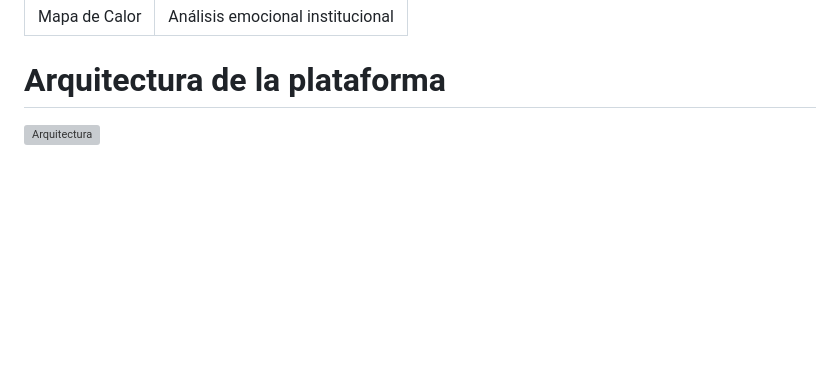
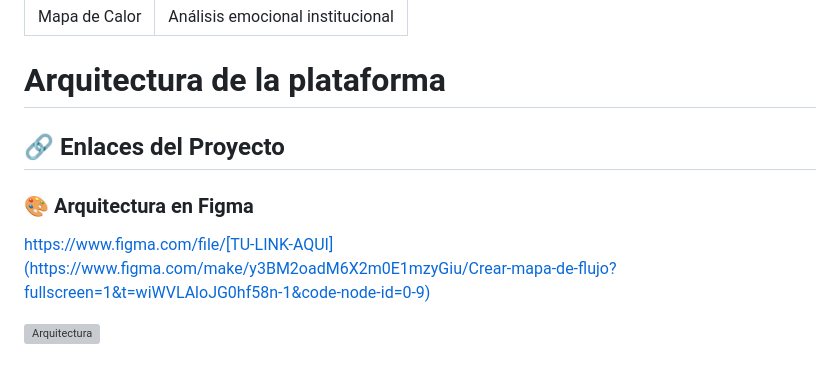
Before and after one commit to alparrenob-ship-it/LOS-WOLVES, a Markdown page: README.md, the part around the change. Drawn GitHub-style; blank space fills up the shorter version; grey boxes are pictures that could not be loaded.

```diff
--- a/README.md
+++ b/README.md
@@ -66,6 +66,12 @@ WOLVES es una plataforma digital de bienestar emocional estudiantil que utiliza
 | Mapa de Calor | Análisis emocional institucional |
 
 # Arquitectura de la plataforma
+
+## 🔗 Enlaces del Proyecto
+
+### 🎨 Arquitectura en Figma
+https://www.figma.com/file/[TU-LINK-AQUI](https://www.figma.com/make/y3BM2oadM6X2m0E1mzyGiu/Crear-mapa-de-flujo?fullscreen=1&t=wiWVLAloJG0hf58n-1&code-node-id=0-9)
+
 ![Arquitectura](assets/ARQUITECTURA.png)
 
 # Impacto Esperado
```
